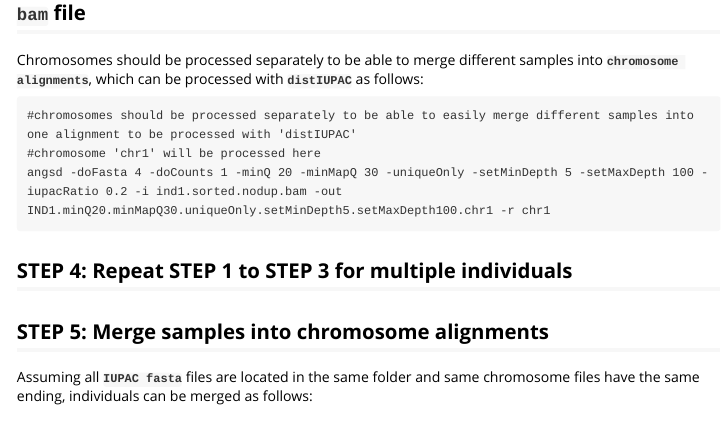
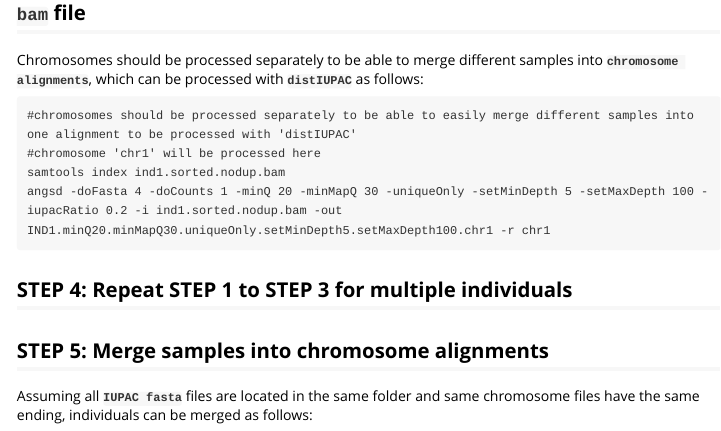
Before and after one commit to kullrich/distIUPAC, an R Markdown document (vignettes/bam2IUPAC.Rmd): the page in a window 1100 px wide, from 1770 px down. Rendered offline with R 4.5, knitr and Pandoc, with nearby package versions.

Commit message:
added mandatory step before angsd will work (index bam file) in bam2IUPAC.Rmd

````diff
--- a/vignettes/bam2IUPAC.Rmd
+++ b/vignettes/bam2IUPAC.Rmd
@@ -90,6 +90,7 @@ Chromosomes should be processed separately to be able to merge different samples
 ```
 #chromosomes should be processed separately to be able to easily merge different samples into one alignment to be processed with 'distIUPAC'
 #chromosome 'chr1' will be processed here
+samtools index ind1.sorted.nodup.bam
 angsd -doFasta 4 -doCounts 1 -minQ 20 -minMapQ 30 -uniqueOnly -setMinDepth 5 -setMaxDepth 100 -iupacRatio 0.2 -i ind1.sorted.nodup.bam -out IND1.minQ20.minMapQ30.uniqueOnly.setMinDepth5.setMaxDepth100.chr1 -r chr1
 ```
 
````
